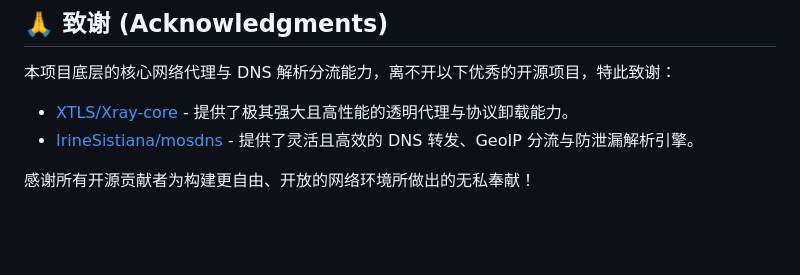
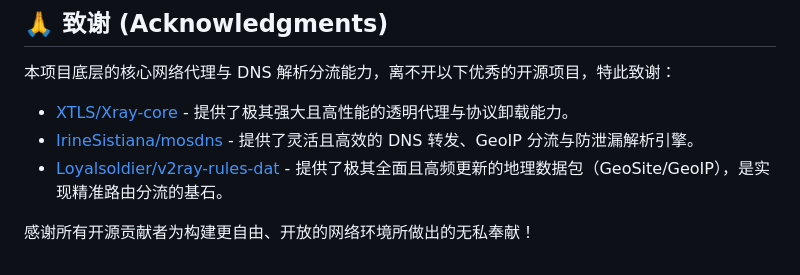
Before and after one commit to zlylong/proxygw, a Markdown page: README.md, the part around the change. Drawn GitHub-style; blank space fills up the shorter version.

Commit message:
docs: update README.md to acknowledge loyalsoldier/v2ray-rules-dat

```diff
--- a/README.md
+++ b/README.md
@@ -86,5 +86,6 @@ ProxyGW 设计了三种物理隔离的网络接管模式，以适应不同级别
 
 - [XTLS/Xray-core](https://github.com/XTLS/Xray-core) - 提供了极其强大且高性能的透明代理与协议卸载能力。
 - [IrineSistiana/mosdns](https://github.com/IrineSistiana/mosdns) - 提供了灵活且高效的 DNS 转发、GeoIP 分流与防泄漏解析引擎。
+- [Loyalsoldier/v2ray-rules-dat](https://github.com/loyalsoldier/v2ray-rules-dat) - 提供了极其全面且高频更新的地理数据包（GeoSite/GeoIP），是实现精准路由分流的基石。
 
 感谢所有开源贡献者为构建更自由、开放的网络环境所做出的无私奉献！
```
